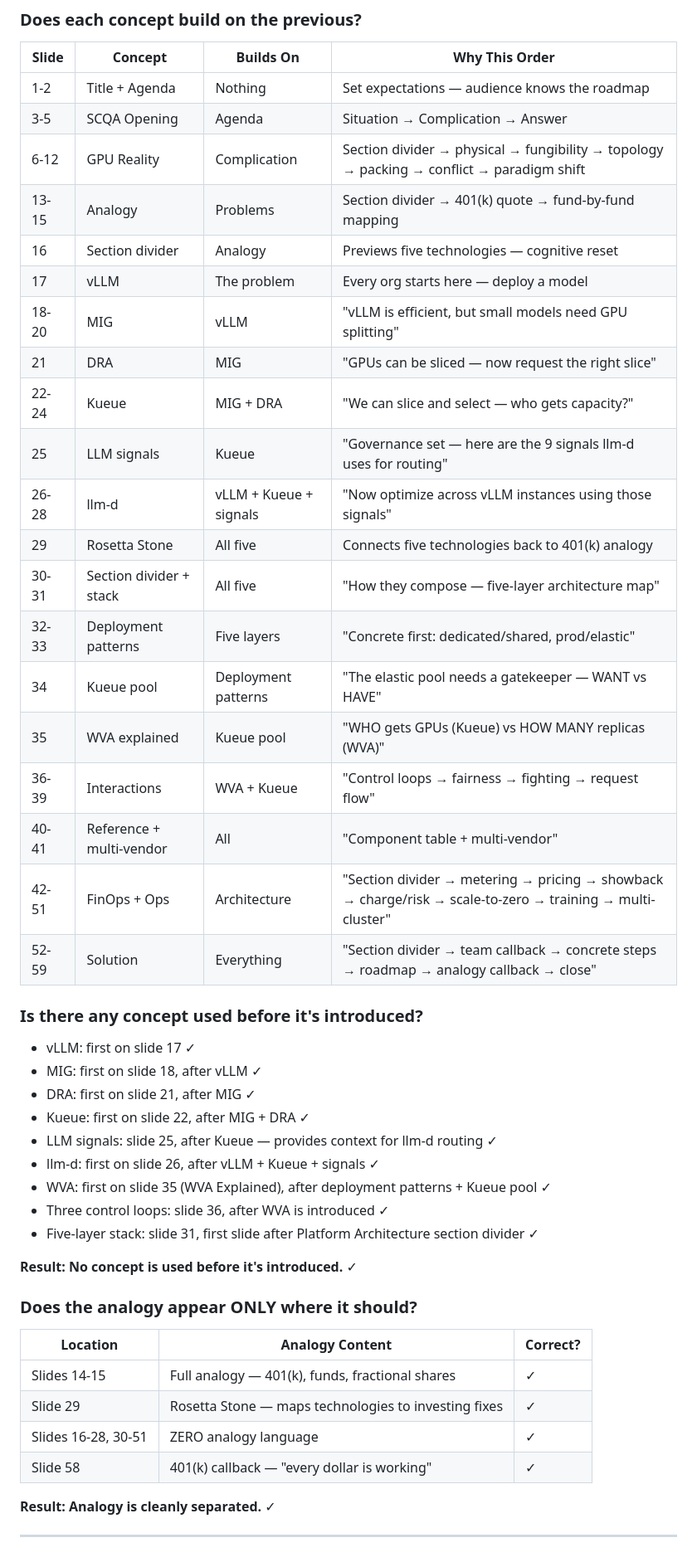
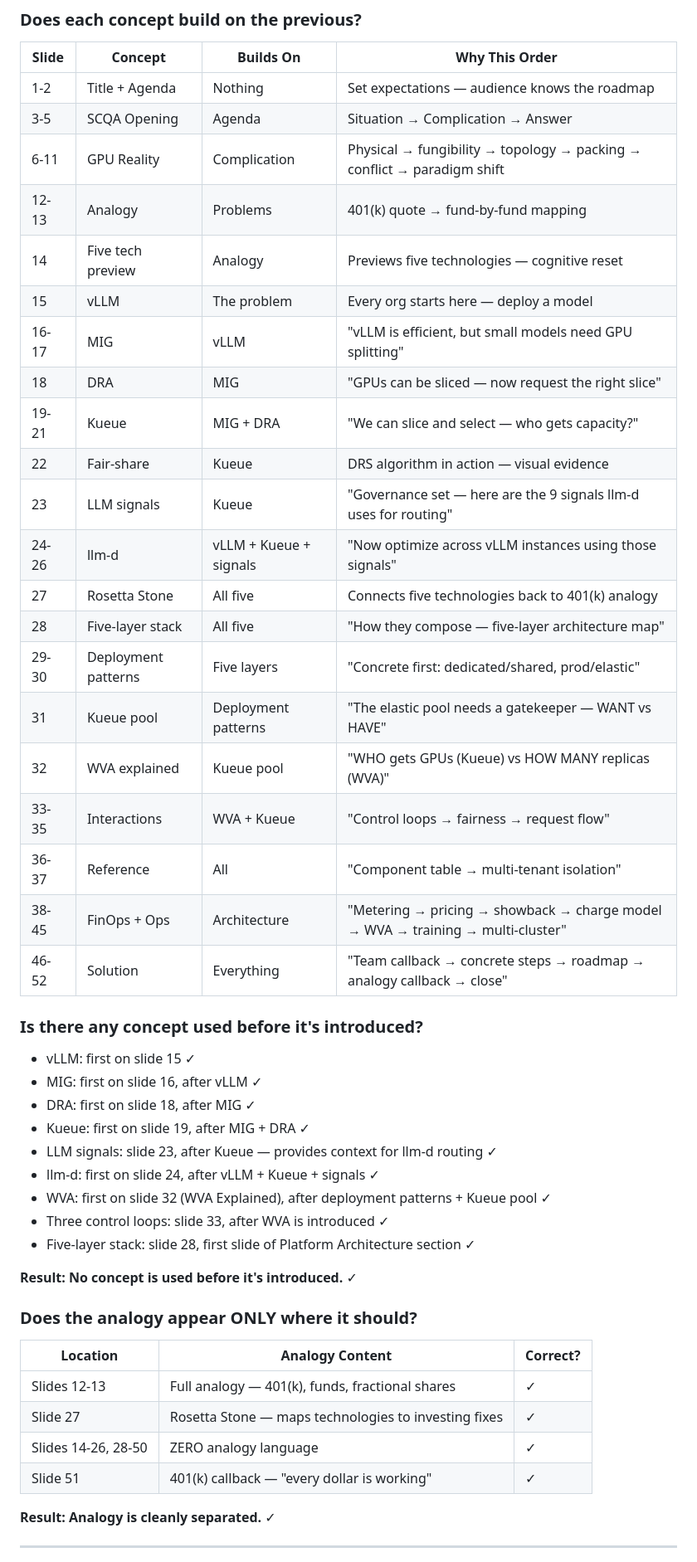
Before and after one commit to rrbanda/gpu-as-a-service, a Markdown page: SPEAKER_NOTES.md, the part around one of its changes. Shown at 83% size. Drawn GitHub-style.

```diff
--- a/SPEAKER_NOTES.md
+++ b/SPEAKER_NOTES.md
@@ -1214,36 +1213,37 @@ Land the plane. Short, confident, inviting.
 |-------|---------|-----------|---------------|
 | 1-2 | Title + Agenda | Nothing | Set expectations — audience knows the roadmap |
 | 3-5 | SCQA Opening | Agenda | Situation → Complication → Answer |
-| 6-12 | GPU Reality | Complication | Section divider → physical → fungibility → topology → packing → conflict → paradigm shift |
-| 13-15 | Analogy | Problems | Section divider → 401(k) quote → fund-by-fund mapping |
-| 16 | Section divider | Analogy | Previews five technologies — cognitive reset |
-| 17 | vLLM | The problem | Every org starts here — deploy a model |
-| 18-20 | MIG | vLLM | "vLLM is efficient, but small models need GPU splitting" |
-| 21 | DRA | MIG | "GPUs can be sliced — now request the right slice" |
-| 22-24 | Kueue | MIG + DRA | "We can slice and select — who gets capacity?" |
-| 25 | LLM signals | Kueue | "Governance set — here are the 9 signals llm-d uses for routing" |
-| 26-28 | llm-d | vLLM + Kueue + signals | "Now optimize across vLLM instances using those signals" |
-| 29 | Rosetta Stone | All five | Connects five technologies back to 401(k) analogy |
-| 30-31 | Section divider + stack | All five | "How they compose — five-layer architecture map" |
-| 32-33 | Deployment patterns | Five layers | "Concrete first: dedicated/shared, prod/elastic" |
-| 34 | Kueue pool | Deployment patterns | "The elastic pool needs a gatekeeper — WANT vs HAVE" |
-| 35 | WVA explained | Kueue pool | "WHO gets GPUs (Kueue) vs HOW MANY replicas (WVA)" |
-| 36-39 | Interactions | WVA + Kueue | "Control loops → fairness → fighting → request flow" |
-| 40-41 | Reference + multi-vendor | All | "Component table + multi-vendor" |
-| 42-51 | FinOps + Ops | Architecture | "Section divider → metering → pricing → showback → charge/risk → scale-to-zero → training → multi-cluster" |
-| 52-59 | Solution | Everything | "Section divider → team callback → concrete steps → roadmap → analogy callback → close" |
+| 6-11 | GPU Reality | Complication | Physical → fungibility → topology → packing → conflict → paradigm shift |
+| 12-13 | Analogy | Problems | 401(k) quote → fund-by-fund mapping |
+| 14 | Five tech preview | Analogy | Previews five technologies — cognitive reset |
+| 15 | vLLM | The problem | Every org starts here — deploy a model |
+| 16-17 | MIG | vLLM | "vLLM is efficient, but small models need GPU splitting" |
+| 18 | DRA | MIG | "GPUs can be sliced — now request the right slice" |
+| 19-21 | Kueue | MIG + DRA | "We can slice and select — who gets capacity?" |
+| 22 | Fair-share | Kueue | DRS algorithm in action — visual evidence |
+| 23 | LLM signals | Kueue | "Governance set — here are the 9 signals llm-d uses for routing" |
+| 24-26 | llm-d | vLLM + Kueue + signals | "Now optimize across vLLM instances using those signals" |
+| 27 | Rosetta Stone | All five | Connects five technologies back to 401(k) analogy |
+| 28 | Five-layer stack | All five | "How they compose — five-layer architecture map" |
+| 29-30 | Deployment patterns | Five layers | "Concrete first: dedicated/shared, prod/elastic" |
+| 31 | Kueue pool | Deployment patterns | "The elastic pool needs a gatekeeper — WANT vs HAVE" |
+| 32 | WVA explained | Kueue pool | "WHO gets GPUs (Kueue) vs HOW MANY replicas (WVA)" |
+| 33-35 | Interactions | WVA + Kueue | "Control loops → fairness → request flow" |
+| 36-37 | Reference | All | "Component table → multi-tenant isolation" |
+| 38-45 | FinOps + Ops | Architecture | "Metering → pricing → showback → charge model → WVA → training → multi-cluster" |
+| 46-52 | Solution | Everything | "Team callback → concrete steps → roadmap → analogy callback → close" |
 
 ### Is there any concept used before it's introduced?
 
-- vLLM: first on slide 17 ✓
-- MIG: first on slide 18, after vLLM ✓
-- DRA: first on slide 21, after MIG ✓
-- Kueue: first on slide 22, after MIG + DRA ✓
-- LLM signals: slide 25, after Kueue — provides context for llm-d routing ✓
-- llm-d: first on slide 26, after vLLM + Kueue + signals ✓
-- WVA: first on slide 35 (WVA Explained), after deployment patterns + Kueue pool ✓
-- Three control loops: slide 36, after WVA is introduced ✓
-- Five-layer stack: slide 31, first slide after Platform Architecture section divider ✓
+- vLLM: first on slide 15 ✓
+- MIG: first on slide 16, after vLLM ✓
+- DRA: first on slide 18, after MIG ✓
+- Kueue: first on slide 19, after MIG + DRA ✓
+- LLM signals: slide 23, after Kueue — provides context for llm-d routing ✓
+- llm-d: first on slide 24, after vLLM + Kueue + signals ✓
+- WVA: first on slide 32 (WVA Explained), after deployment patterns + Kueue pool ✓
+- Three control loops: slide 33, after WVA is introduced ✓
+- Five-layer stack: slide 28, first slide of Platform Architecture section ✓
 
 **Result: No concept is used before it's introduced.** ✓
 
@@ -1251,10 +1251,10 @@ Land the plane. Short, confident, inviting.
 
 | Location | Analogy Content | Correct? |
 |----------|----------------|----------|
-| Slides 14-15 | Full analogy — 401(k), funds, fractional shares | ✓ |
-| Slide 29 | Rosetta Stone — maps technologies to investing fixes | ✓ |
-| Slides 16-28, 30-51 | ZERO analogy language | ✓ |
-| Slide 58 | 401(k) callback — "every dollar is working" | ✓ |
+| Slides 12-13 | Full analogy — 401(k), funds, fractional shares | ✓ |
+| Slide 27 | Rosetta Stone — maps technologies to investing fixes | ✓ |
+| Slides 14-26, 28-50 | ZERO analogy language | ✓ |
+| Slide 51 | 401(k) callback — "every dollar is working" | ✓ |
 
 **Result: Analogy is cleanly separated.** ✓
 
```
Also changed, not shown: other parts of SPEAKER_NOTES.md (+155 -156 lines).
